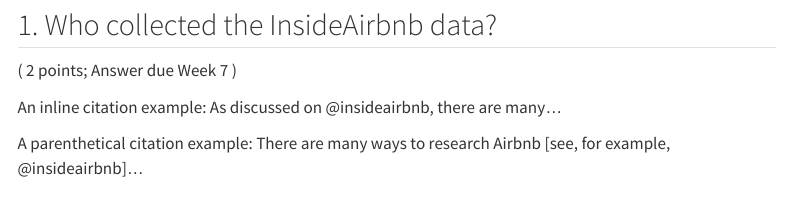
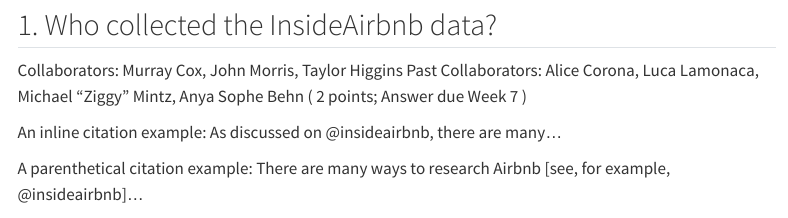
Before and after one commit to Cihshee/CASA0013_BugAvenger, a Quarto document (Group_Work.qmd): the page in a window 1100 px wide, from 720 px down. Rendered offline with R 4.5, knitr and Pandoc in place of Quarto, with nearby package versions; some code elsewhere in the file could not run offline; a font, style sheet, LaTeX package, included part or bibliography that could not be used is replaced or left out; menus at the side of the page are left out.

Commit message:
Update Q1 Group_Work.qmd

```diff
--- a/Group_Work.qmd
+++ b/Group_Work.qmd
@@ -94,6 +94,10 @@
 
 ::: {.duedate}
 
+Collaborators:
+Murray Cox, John Morris, Taylor Higgins
+Past Collaborators:
+Alice Corona, Luca Lamonaca, Michael "Ziggy" Mintz, Anya Sophe Behn
 ( 2 points; Answer due Week 7 )
 
 :::
```
